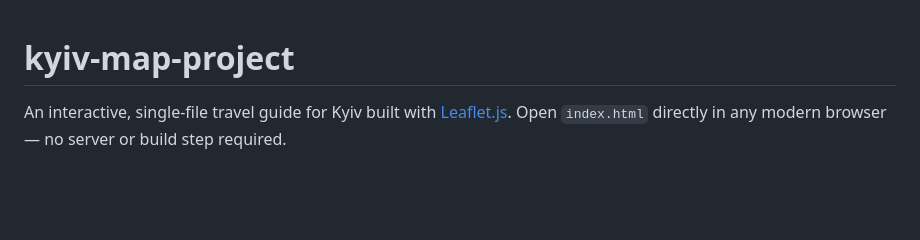
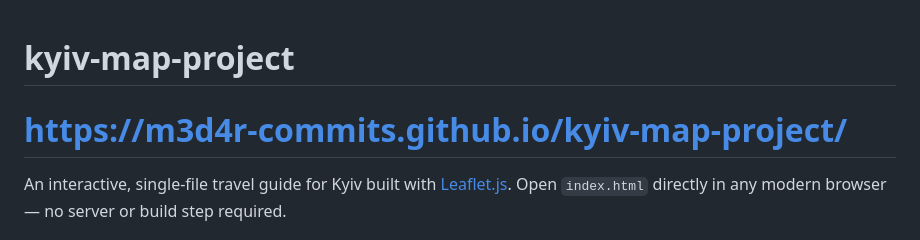
Before and after one commit to m3d4r-commits/kyiv-map-project, a Markdown page: README.md, the part around the change. Drawn GitHub-style; blank space fills up the shorter version.

Commit message:
Add project URL to README
Added project URL to the README.

```diff
--- a/README.md
+++ b/README.md
@@ -1,4 +1,6 @@
 # kyiv-map-project
+
+# https://m3d4r-commits.github.io/kyiv-map-project/
 
 An interactive, single-file travel guide for Kyiv built with [Leaflet.js](https://leafletjs.com/). Open `index.html` directly in any modern browser — no server or build step required.
 
```
